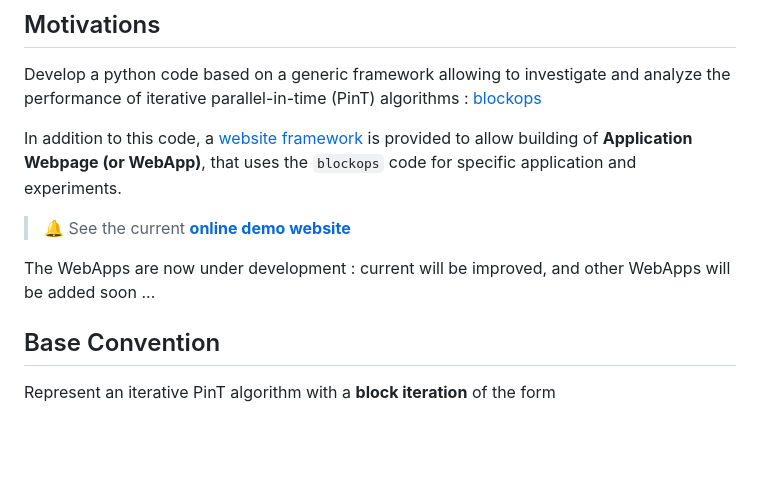
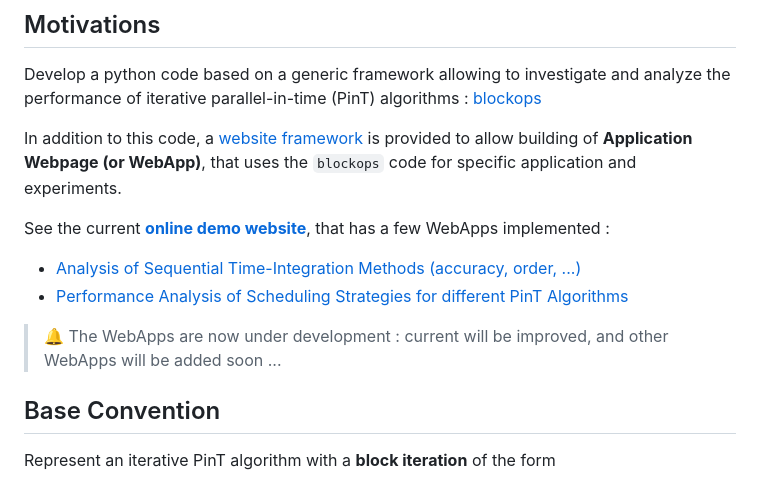
Before and after one commit to Parallel-in-Time/time4apint, a Markdown page: README.md, the part around the change. Drawn GitHub-style; blank space fills up the shorter version.

Commit message:
TL: additional rework

```diff
--- a/README.md
+++ b/README.md
@@ -7,9 +7,12 @@ Develop a python code based on a generic framework allowing to investigate and a
 In addition to this code, a [website framework](./dynamic_site) is provided to allow building of **Application Webpage (or WebApp)**,
 that uses the `blockops` code for specific application and experiments.
 
-> :bell: See the current [**online demo website**](https://jupyterhub.mat.tu-harburg.de/blockops/)
+See the current [**online demo website**](https://jupyterhub.mat.tu-harburg.de/blockops/), that has a few WebApps implemented :
 
-The WebApps are now under development : current will be improved, and other WebApps will be added soon ...
+- [Analysis of Sequential Time-Integration Methods (accuracy, order, ...)](./web_apps/seqint/index.md)
+- [Performance Analysis of Scheduling Strategies for different PinT Algorithms](./web_apps/schedule/index.md)
+
+> :bell: The WebApps are now under development : current will be improved, and other WebApps will be added soon ...
 
 ## Base Convention
 
```
